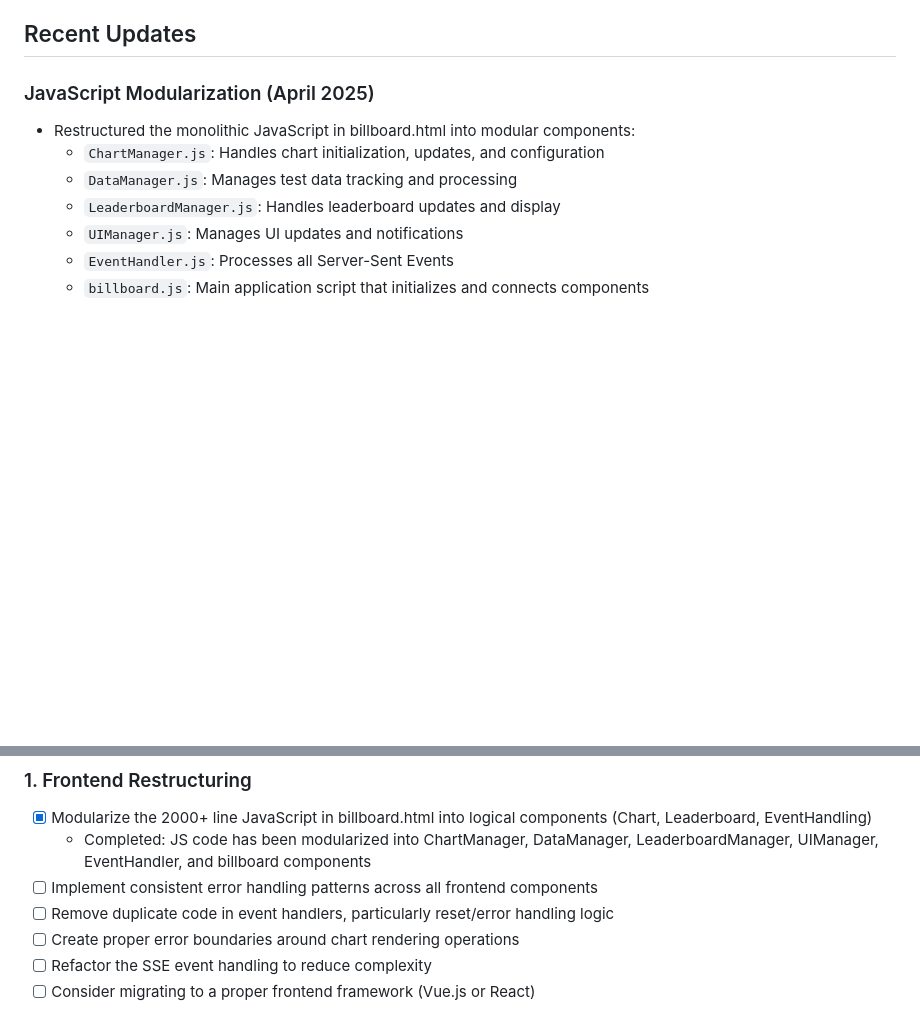
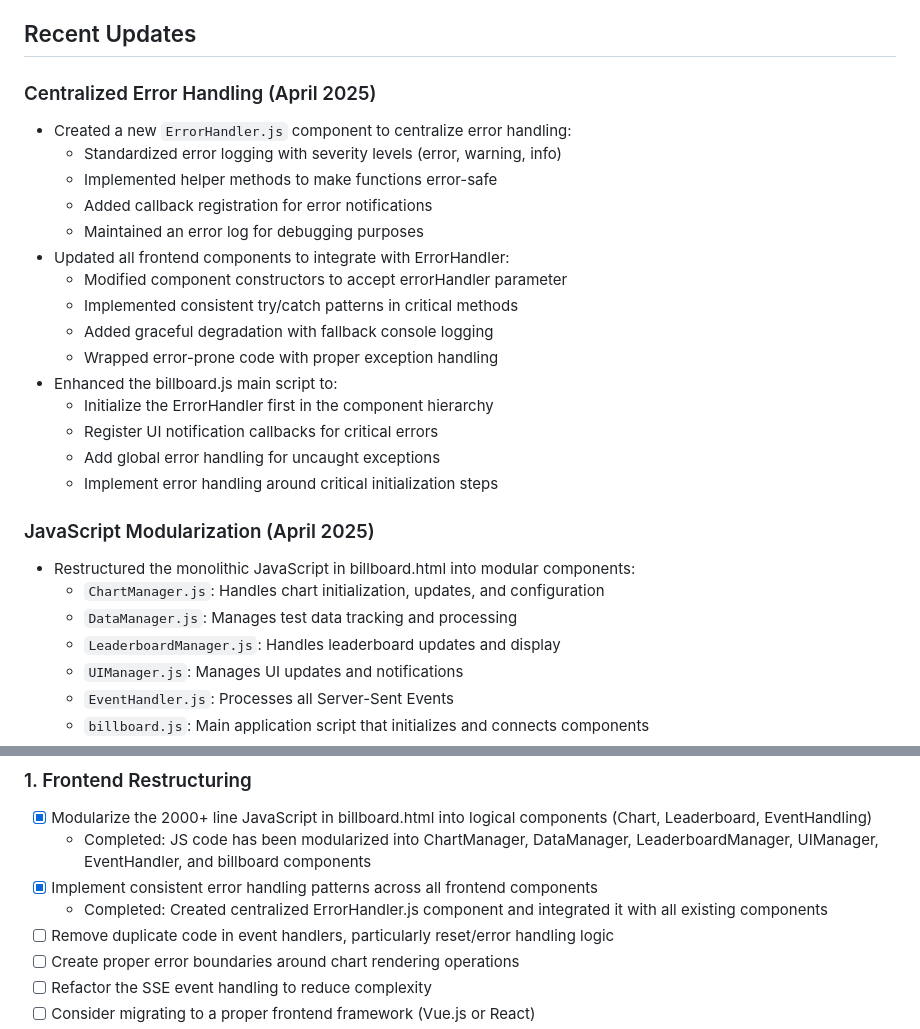
Before and after one commit to amne51ac/tinfoilhat, a Markdown page: README.md, 2 parts joined by grey strips. Drawn GitHub-style; blank space fills up the shorter version.

Commit message:
Enhance centralized error handling in frontend components
- Introduced a new `ErrorHandler.js` component for standardized error logging and handling.
- Updated all frontend components to integrate with the ErrorHandler, ensuring consistent error management.
- Enhanced the main script to initialize the ErrorHandler and register UI notification callbacks for critical errors.
- Completed implementation of consistent error handling patterns across all components.

```diff
--- a/README.md
+++ b/README.md
@@ -15,6 +15,23 @@ The Tinfoil Hat Competition tests the signal attenuation properties of contestan
 - Visualizes test results in real-time
 
 ## Recent Updates
+
+### Centralized Error Handling (April 2025)
+- Created a new `ErrorHandler.js` component to centralize error handling:
+  - Standardized error logging with severity levels (error, warning, info)
+  - Implemented helper methods to make functions error-safe
+  - Added callback registration for error notifications
+  - Maintained an error log for debugging purposes
+- Updated all frontend components to integrate with ErrorHandler:
+  - Modified component constructors to accept errorHandler parameter
+  - Implemented consistent try/catch patterns in critical methods
+  - Added graceful degradation with fallback console logging
+  - Wrapped error-prone code with proper exception handling
+- Enhanced the billboard.js main script to:
+  - Initialize the ErrorHandler first in the component hierarchy
+  - Register UI notification callbacks for critical errors
+  - Add global error handling for uncaught exceptions
+  - Implement error handling around critical initialization steps
 
 ### JavaScript Modularization (April 2025)
 - Restructured the monolithic JavaScript in billboard.html into modular components:
@@ -80,7 +97,8 @@ The Tinfoil Hat Competition tests the signal attenuation properties of contestan
 ### 1. Frontend Restructuring
 - [x] Modularize the 2000+ line JavaScript in billboard.html into logical components (Chart, Leaderboard, EventHandling)
   - Completed: JS code has been modularized into ChartManager, DataManager, LeaderboardManager, UIManager, EventHandler, and billboard components
-- [ ] Implement consistent error handling patterns across all frontend components
+- [x] Implement consistent error handling patterns across all frontend components
+  - Completed: Created centralized ErrorHandler.js component and integrated it with all existing components
 - [ ] Remove duplicate code in event handlers, particularly reset/error handling logic
 - [ ] Create proper error boundaries around chart rendering operations
 - [ ] Refactor the SSE event handling to reduce complexity
```
